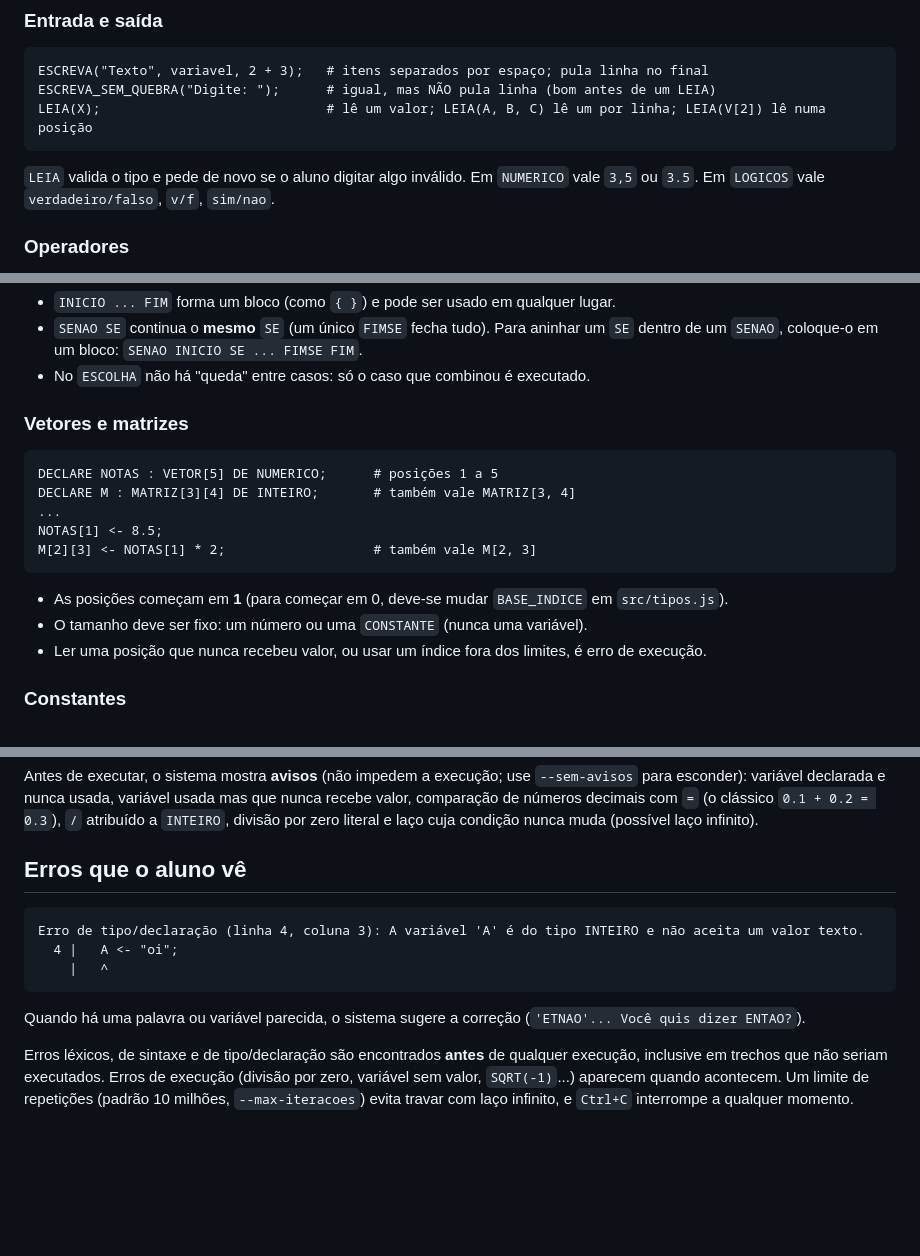
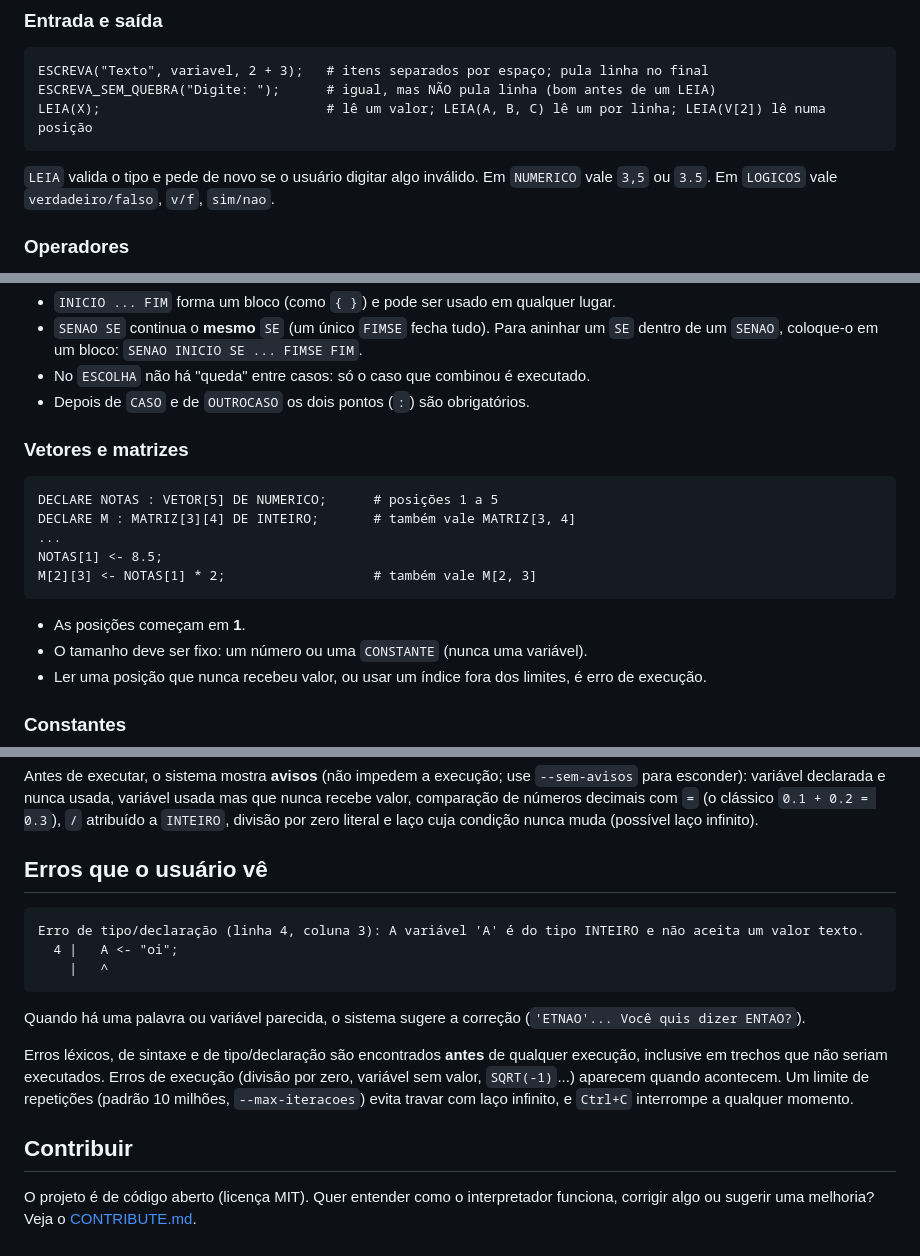
Before and after one commit to weslinho/pseudocodigo, a Markdown page: README.md, 3 parts joined by grey strips. Rendered like a GitHub page; blank space fills up the shorter version.

Commit message:
Atualizando README.md e CONTRIBUTE.md

````diff
--- a/README.md
+++ b/README.md
@@ -99,7 +129,7 @@ ESCREVA_SEM_QUEBRA("Digite: ");      # igual, mas NÃO pula linha (bom antes de
 LEIA(X);                             # lê um valor; LEIA(A, B, C) lê um por linha; LEIA(V[2]) lê numa posição
 ```
 
-`LEIA` valida o tipo e pede de novo se o aluno digitar algo inválido. Em `NUMERICO` vale `3,5` ou `3.5`.
+`LEIA` valida o tipo e pede de novo se o usuário digitar algo inválido. Em `NUMERICO` vale `3,5` ou `3.5`.
 Em `LOGICOS` vale `verdadeiro/falso`, `v/f`, `sim/nao`.
 
 ### Operadores
@@ -138,6 +168,7 @@ ATE(cond);
 * `SENAO SE` continua o **mesmo** `SE` (um único `FIMSE` fecha tudo). Para aninhar um `SE` dentro de um
   `SENAO`, coloque-o em um bloco: `SENAO INICIO SE ... FIMSE FIM`.
 * No `ESCOLHA` não há "queda" entre casos: só o caso que combinou é executado.
+* Depois de `CASO` e de `OUTROCASO` os dois pontos (`:`) são obrigatórios.
 
 ### Vetores e matrizes
 
@@ -149,7 +180,7 @@ NOTAS[1] <- 8.5;
 M[2][3] <- NOTAS[1] * 2;                   # também vale M[2, 3]
 ```
 
-* As posições começam em **1** (para começar em 0, deve-se mudar `BASE_INDICE` em `src/tipos.js`).
+* As posições começam em **1**.
 * O tamanho deve ser fixo: um número ou uma `CONSTANTE` (nunca uma variável).
 * Ler uma posição que nunca recebeu valor, ou usar um índice fora dos limites, é erro de execução.
 
@@ -209,7 +240,7 @@ variável declarada e nunca usada, variável usada mas que nunca recebe valor, c
 `=` (o clássico `0.1 + 0.2 = 0.3`), `/` atribuído a `INTEIRO`, divisão por zero literal e laço cuja condição
 nunca muda (possível laço infinito).
 
-## Erros que o aluno vê
+## Erros que o usuário vê
 
 ```
 Erro de tipo/declaração (linha 4, coluna 3): A variável 'A' é do tipo INTEIRO e não aceita um valor texto.
@@ -223,3 +254,8 @@ Erros léxicos, de sintaxe e de tipo/declaração são encontrados **antes** de
 trechos que não seriam executados. Erros de execução (divisão por zero, variável sem valor, `SQRT(-1)`...)
 aparecem quando acontecem. Um limite de repetições (padrão 10 milhões, `--max-iteracoes`) evita travar
 com laço infinito, e `Ctrl+C` interrompe a qualquer momento.
+
+## Contribuir
+
+O projeto é de código aberto (licença MIT). Quer entender como o interpretador funciona, corrigir algo ou
+sugerir uma melhoria? Veja o [CONTRIBUTE.md](CONTRIBUTE.md).
````
Also changed, not shown: other parts of README.md (+66 -36 lines), CONTRIBUTE.md (added, +89 -0 lines).
